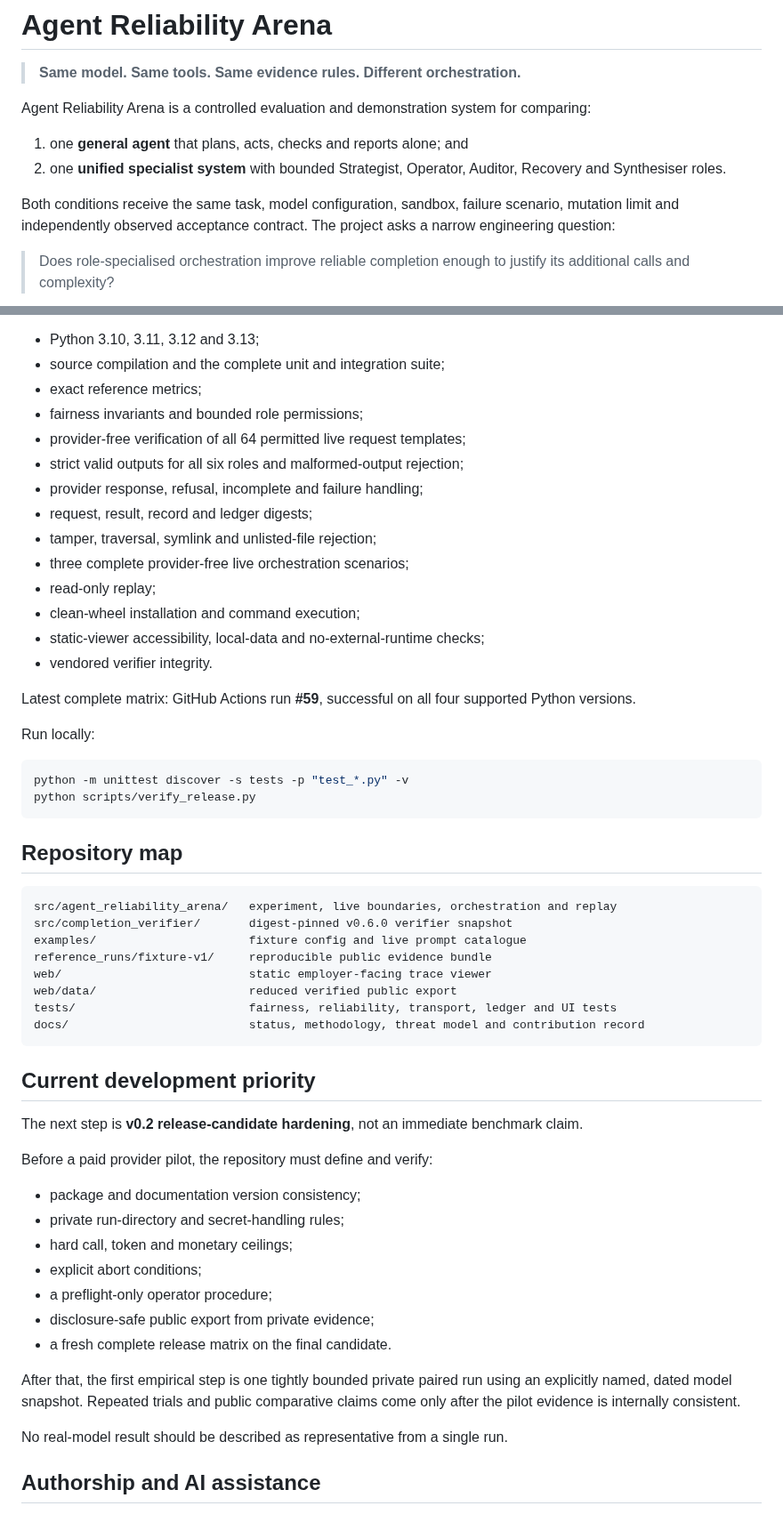
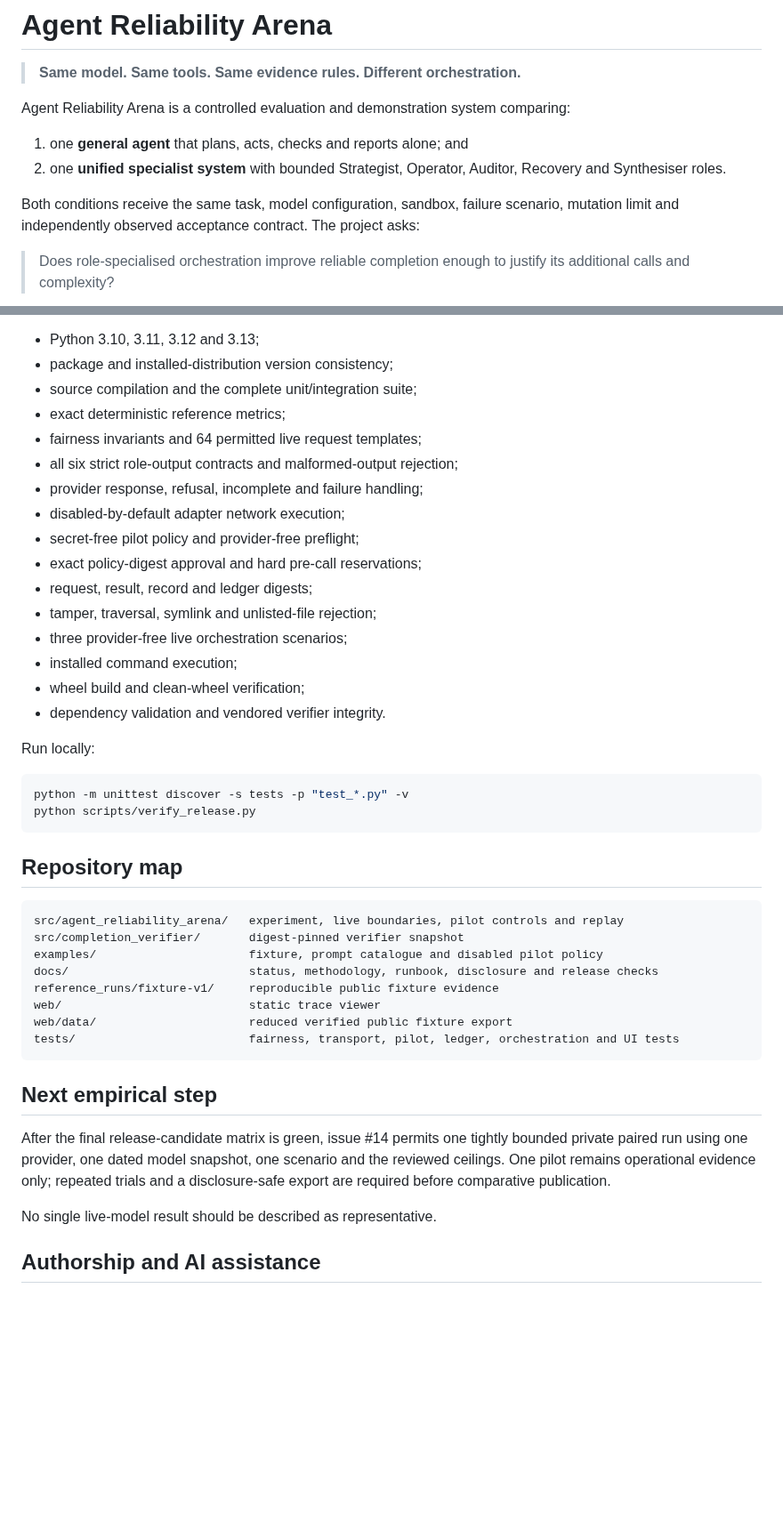
Before and after one commit to Luca-1304/agent-reliability-arena, a Markdown page: README.md, 2 parts joined by grey strips. Shown at 89% size. Rendered like a GitHub page; blank space fills up the shorter version.

Commit message:
Present the v0.2.0rc1 release candidate accurately

````diff
--- a/README.md
+++ b/README.md
@@ -2,12 +2,12 @@
 
 > **Same model. Same tools. Same evidence rules. Different orchestration.**
 
-Agent Reliability Arena is a controlled evaluation and demonstration system for comparing:
+Agent Reliability Arena is a controlled evaluation and demonstration system comparing:
 
 1. one **general agent** that plans, acts, checks and reports alone; and
 2. one **unified specialist system** with bounded Strategist, Operator, Auditor, Recovery and Synthesiser roles.
 
-Both conditions receive the same task, model configuration, sandbox, failure scenario, mutation limit and independently observed acceptance contract. The project asks a narrow engineering question:
+Both conditions receive the same task, model configuration, sandbox, failure scenario, mutation limit and independently observed acceptance contract. The project asks:
 
 > Does role-specialised orchestration improve reliable completion enough to justify its additional calls and complexity?
 
@@ -156,20 +158,20 @@ The current release gate covers:
 
 - Python 3.10, 3.11, 3.12 and 3.13;
-- source compilation and the complete unit and integration suite;
-- exact reference metrics;
-- fairness invariants and bounded role permissions;
-- provider-free verification of all 64 permitted live request templates;
-- strict valid outputs for all six roles and malformed-output rejection;
+- package and installed-distribution version consistency;
+- source compilation and the complete unit/integration suite;
+- exact deterministic reference metrics;
+- fairness invariants and 64 permitted live request templates;
+- all six strict role-output contracts and malformed-output rejection;
 - provider response, refusal, incomplete and failure handling;
+- disabled-by-default adapter network execution;
+- secret-free pilot policy and provider-free preflight;
+- exact policy-digest approval and hard pre-call reservations;
 - request, result, record and ledger digests;
 - tamper, traversal, symlink and unlisted-file rejection;
-- three complete provider-free live orchestration scenarios;
-- read-only replay;
-- clean-wheel installation and command execution;
-- static-viewer accessibility, local-data and no-external-runtime checks;
-- vendored verifier integrity.
-
-Latest complete matrix: GitHub Actions run **#59**, successful on all four supported Python versions.
+- three provider-free live orchestration scenarios;
+- installed command execution;
+- wheel build and clean-wheel verification;
+- dependency validation and vendored verifier integrity.
 
 Run locally:
 
@@ -181,33 +183,21 @@ python scripts/verify_release.py
 ## Repository map
 
 ```text
-src/agent_reliability_arena/   experiment, live boundaries, orchestration and replay
-src/completion_verifier/       digest-pinned v0.6.0 verifier snapshot
-examples/                      fixture config and live prompt catalogue
-reference_runs/fixture-v1/     reproducible public evidence bundle
-web/                           static employer-facing trace viewer
-web/data/                      reduced verified public export
-tests/                         fairness, reliability, transport, ledger and UI tests
-docs/                          status, methodology, threat model and contribution record
+src/agent_reliability_arena/   experiment, live boundaries, pilot controls and replay
+src/completion_verifier/       digest-pinned verifier snapshot
+examples/                      fixture, prompt catalogue and disabled pilot policy
+docs/                          status, methodology, runbook, disclosure and release checks
+reference_runs/fixture-v1/     reproducible public fixture evidence
+web/                           static trace viewer
+web/data/                      reduced verified public fixture export
+tests/                         fairness, transport, pilot, ledger, orchestration and UI tests
 ```
 
-## Current development priority
+## Next empirical step
 
-The next step is **v0.2 release-candidate hardening**, not an immediate benchmark claim.
+After the final release-candidate matrix is green, issue #14 permits one tightly bounded private paired run using one provider, one dated model snapshot, one scenario and the reviewed ceilings. One pilot remains operational evidence only; repeated trials and a disclosure-safe export are required before comparative publication.
 
-Before a paid provider pilot, the repository must define and verify:
-
-- package and documentation version consistency;
-- private run-directory and secret-handling rules;
-- hard call, token and monetary ceilings;
-- explicit abort conditions;
-- a preflight-only operator procedure;
-- disclosure-safe public export from private evidence;
-- a fresh complete release matrix on the final candidate.
-
-After that, the first empirical step is one tightly bounded private paired run using an explicitly named, dated model snapshot. Repeated trials and public comparative claims come only after the pilot evidence is internally consistent.
-
-No real-model result should be described as representative from a single run.
+No single live-model result should be described as representative.
 
 ## Authorship and AI assistance
 
````
Also changed, not shown: other parts of README.md (+72 -70 lines).
